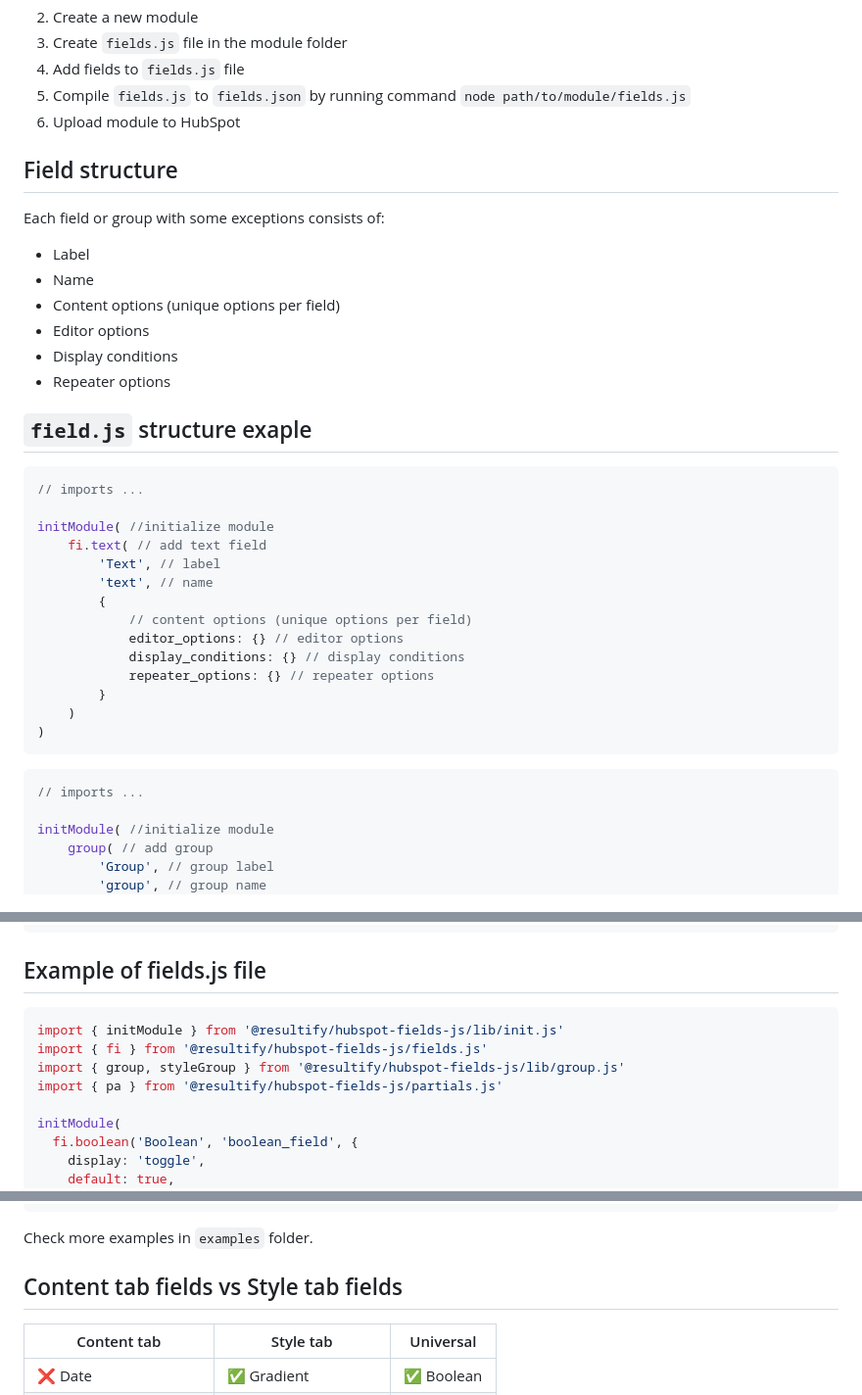
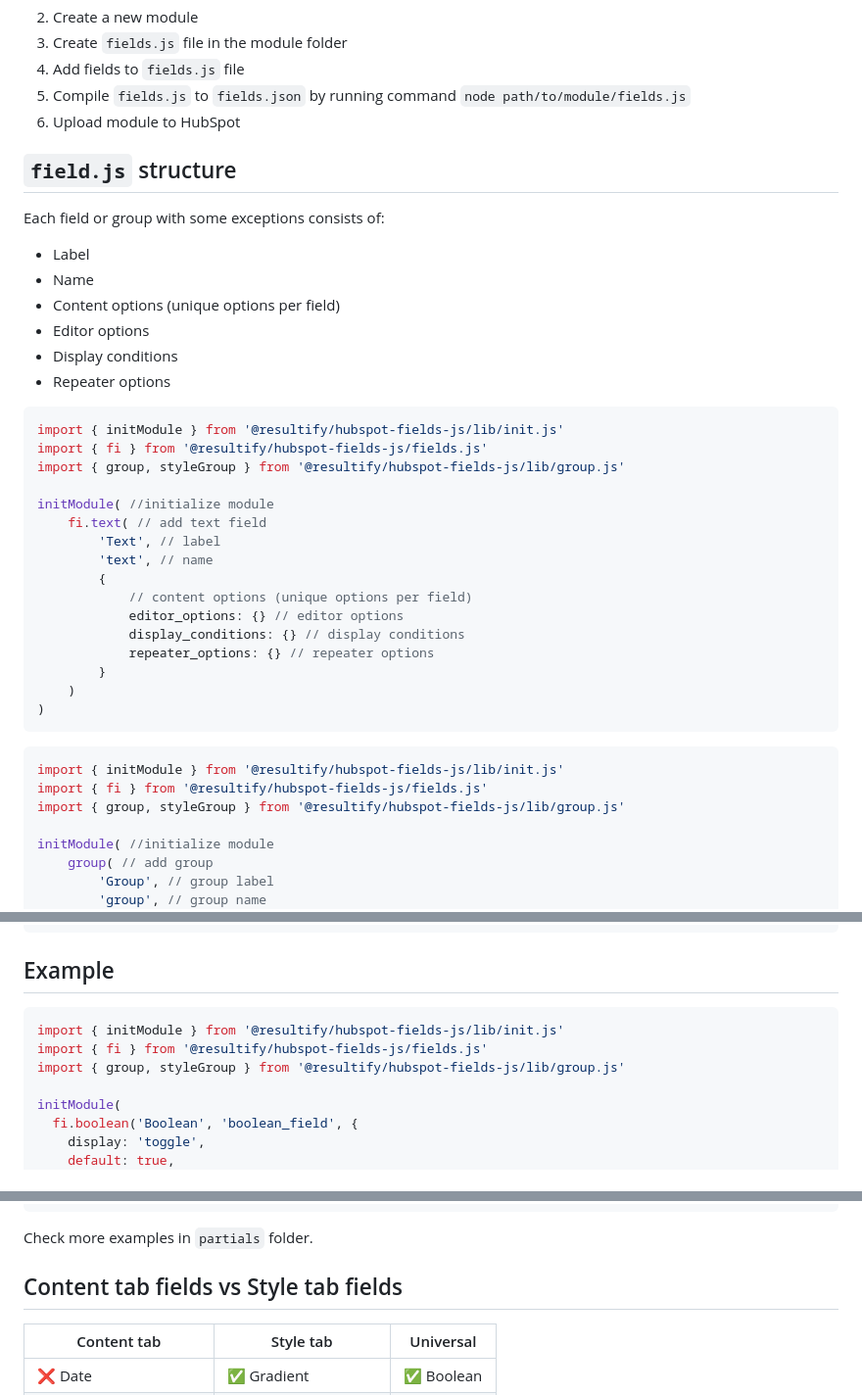
Before and after one commit to Resultify/hubspot-fields-js, a Markdown page: README.md, 3 parts joined by grey strips. Shown at 98% size. Drawn GitHub-style.

````diff
--- a/README.md
+++ b/README.md
@@ -13,7 +62,9 @@ npm install hubspot-fields-js
 5. Compile `fields.js` to `fields.json` by running command `node path/to/module/fields.js`
 6. Upload module to HubSpot
 
-## Field structure
+
+
+## `field.js` structure
 Each field or group with some exceptions consists of:
 - Label
 - Name
@@ -22,10 +73,10 @@ Each field or group with some exceptions consists of:
 - Display conditions
 - Repeater options
 
-
-## `field.js` structure exaple
 ```js
-// imports ...
+import { initModule } from '@resultify/hubspot-fields-js/lib/init.js'
+import { fi } from '@resultify/hubspot-fields-js/fields.js'
+import { group, styleGroup } from '@resultify/hubspot-fields-js/lib/group.js'
 
 initModule( //initialize module
     fi.text( // add text field
@@ -42,7 +93,9 @@ initModule( //initialize module
 ```
 
 ```js
-// imports ...
+import { initModule } from '@resultify/hubspot-fields-js/lib/init.js'
+import { fi } from '@resultify/hubspot-fields-js/fields.js'
+import { group, styleGroup } from '@resultify/hubspot-fields-js/lib/group.js'
 
 initModule( //initialize module
     group( // add group
@@ -64,12 +117,12 @@ initModule( //initialize module
 )
 ```
 
-## Example of fields.js file
+## Example
+
 ```js
 import { initModule } from '@resultify/hubspot-fields-js/lib/init.js'
 import { fi } from '@resultify/hubspot-fields-js/fields.js'
 import { group, styleGroup } from '@resultify/hubspot-fields-js/lib/group.js'
-import { pa } from '@resultify/hubspot-fields-js/partials.js'
 
 initModule(
   fi.boolean('Boolean', 'boolean_field', {
@@ -165,7 +218,7 @@ initModule(
   })
 )
 ```
-Check more examples in `examples` folder.
+Check more examples in `partials` folder.
 
 ## Content tab fields vs Style tab fields
 |Content tab|Style tab|Universal|
````
Also changed, not shown: other parts of README.md (+51 -2 lines).
